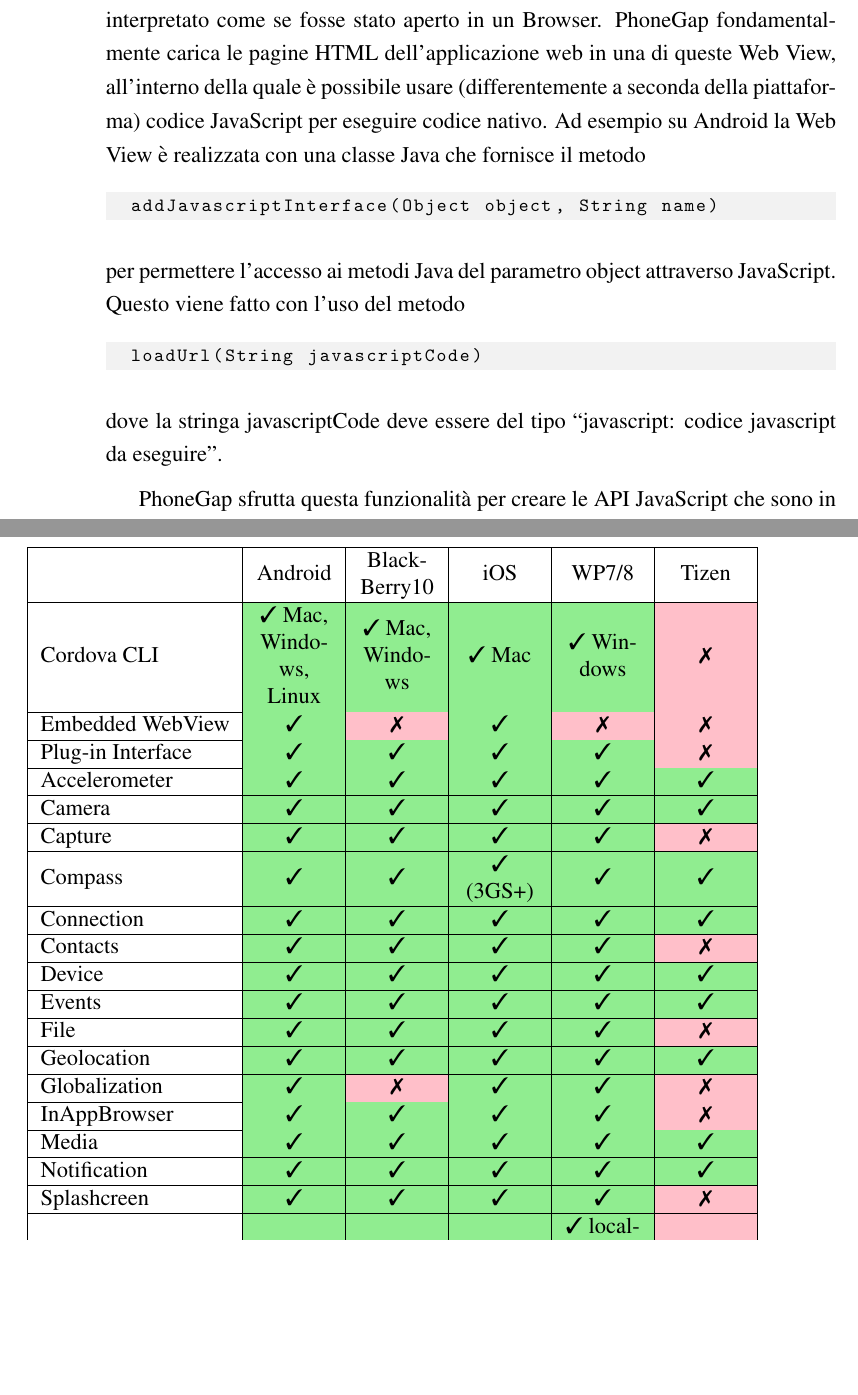
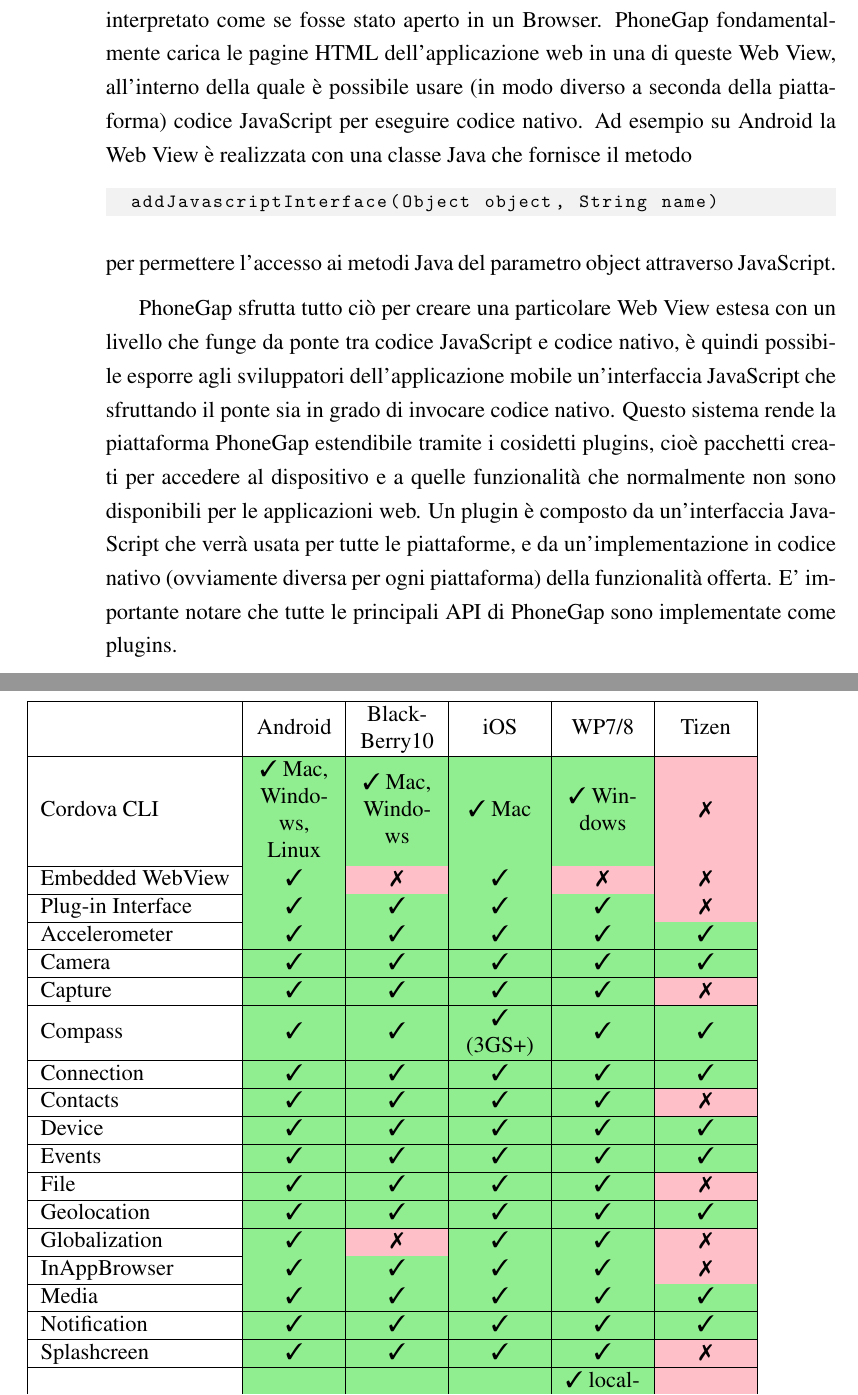
Before and after one commit to mircobe87/tesi-crossplatform, a LaTeX book (tex/tesi.tex, which reads tex/FrameworkValutati.tex): two parts of pages 36 and 37 of 49, joined at a grey line, cut so that both start at the same text, the shorter picture padded with empty space. Compiled offline with pdfLaTeX.

Commit message:
fine descrizione plugin

```diff
--- a/tex/FrameworkValutati.tex
+++ b/tex/FrameworkValutati.tex
@@ -741,7 +741,7 @@
 			un Browser.
 			PhoneGap fondamentalmente carica le pagine HTML dell'applicazione web
 			in una di queste Web View, all'interno della quale è possibile
-			usare (differentemente a seconda della piattaforma)
+			usare (in modo diverso a seconda della piattaforma)
 			codice JavaScript per eseguire codice nativo.
 			Ad esempio su Android la Web View è realizzata con una classe Java
 			che fornisce il metodo
@@ -750,13 +750,19 @@
 	\end{lstlisting}
 			per permettere
 			l'accesso ai metodi Java del parametro object attraverso JavaScript.
-			Questo viene fatto con l'uso del metodo
-	\begin{lstlisting}[language=Java]
-	loadUrl(String javascriptCode)
-	\end{lstlisting}
-			dove la stringa javascriptCode deve essere del tipo
-			``javascript: codice javascript da eseguire''.
 
-			PhoneGap sfrutta questa funzionalità per creare le API JavaScript
-			che sono in grado di accedere alle funzionalità native del dispositivo.
+			PhoneGap sfrutta tutto ciò per creare una particolare
+			Web View estesa con un livello che funge da ponte
+			tra codice JavaScript e codice nativo, è quindi possibile esporre
+			agli sviluppatori dell'applicazione mobile un'interfaccia JavaScript
+			che sfruttando il ponte sia in grado di invocare codice nativo.
+			Questo sistema rende la piattaforma PhoneGap estendibile tramite i cosidetti
+			plugins, cioè pacchetti creati per accedere al dispositivo e a quelle
+			funzionalità che normalmente non sono disponibili per le applicazioni
+			web. Un plugin è composto da un'interfaccia JavaScript che
+			verrà usata per tutte le piattaforme, e da un'implementazione
+			in codice nativo (ovviamente diversa per ogni piattaforma)
+			della funzionalità offerta.
+			E' importante notare che tutte le principali API di PhoneGap sono
+			implementate come plugins.
 
```
Also changed, not shown: tex/FrameworkValutati.tex (9 more changed lines).
